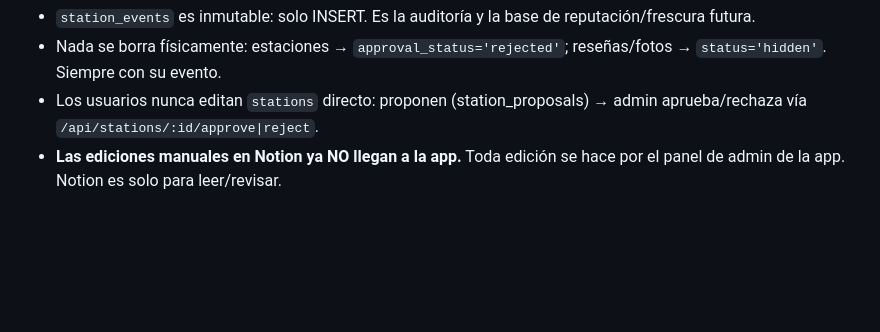
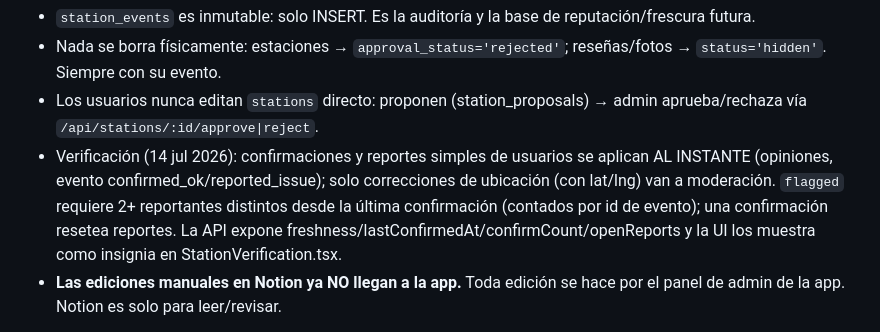
Before and after one commit to rafamejiaai360-cyber/ev-guatemala-map, a Markdown page: CLAUDE.md, the part around the change. GitHub-like rendering; blank space fills up the shorter version.

Commit message:
Documentar reglas de verificación instantánea en CLAUDE.md
Co-Authored-By: Claude Fable 5 <noreply@anthropic.com>

```diff
--- a/CLAUDE.md
+++ b/CLAUDE.md
@@ -41,6 +41,13 @@ Worker (Cloudflare) — todo contra D1 (binding DB, base ev-guatemala-db)
   reseñas/fotos → `status='hidden'`. Siempre con su evento.
 - Los usuarios nunca editan `stations` directo: proponen (station_proposals)
   → admin aprueba/rechaza vía `/api/stations/:id/approve|reject`.
+- Verificación (14 jul 2026): confirmaciones y reportes simples de usuarios
+  se aplican AL INSTANTE (opiniones, evento confirmed_ok/reported_issue);
+  solo correcciones de ubicación (con lat/lng) van a moderación. `flagged`
+  requiere 2+ reportantes distintos desde la última confirmación (contados
+  por id de evento); una confirmación resetea reportes. La API expone
+  freshness/lastConfirmedAt/confirmCount/openReports y la UI los muestra
+  como insignia en StationVerification.tsx.
 - **Las ediciones manuales en Notion ya NO llegan a la app.** Toda edición se
   hace por el panel de admin de la app. Notion es solo para leer/revisar.
 
```
